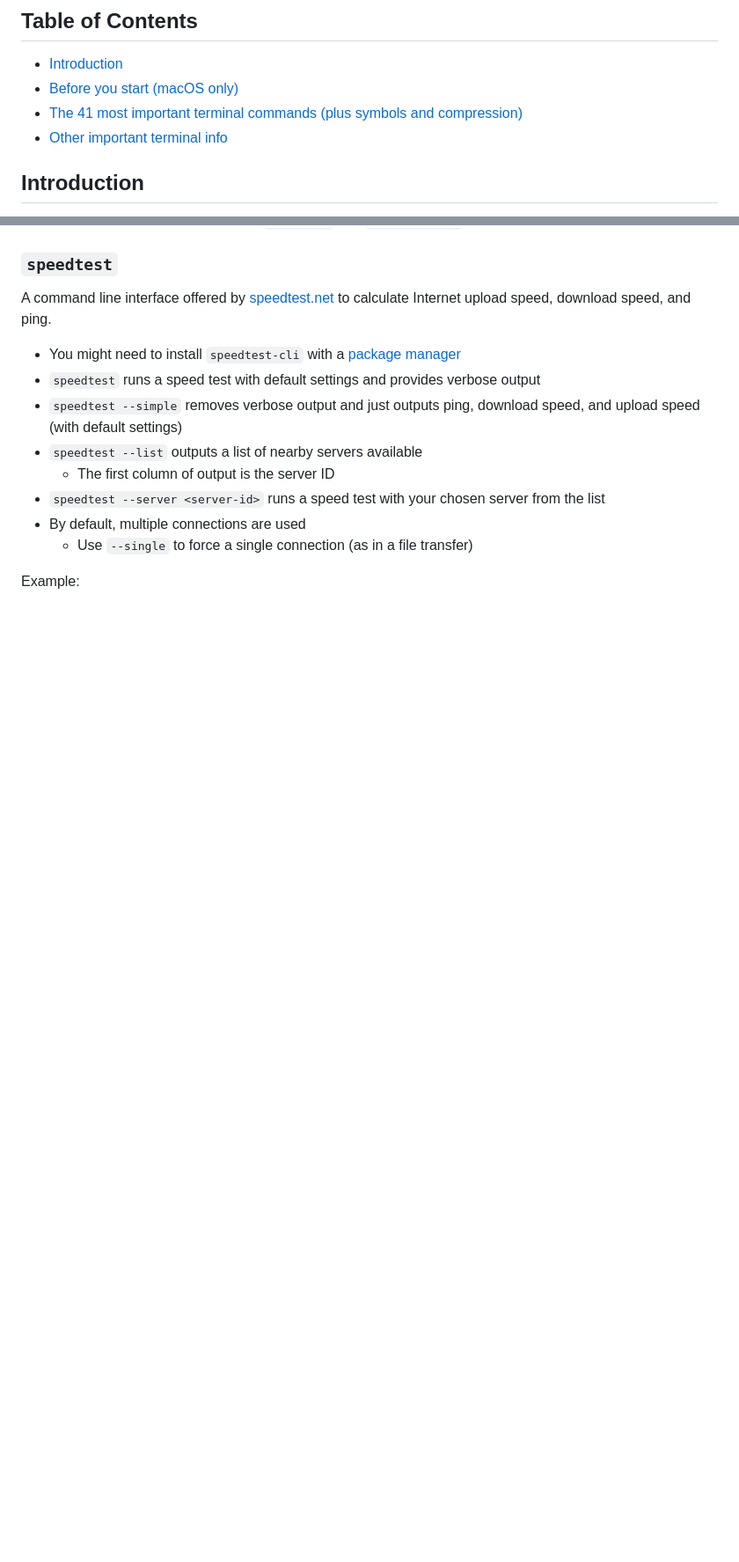
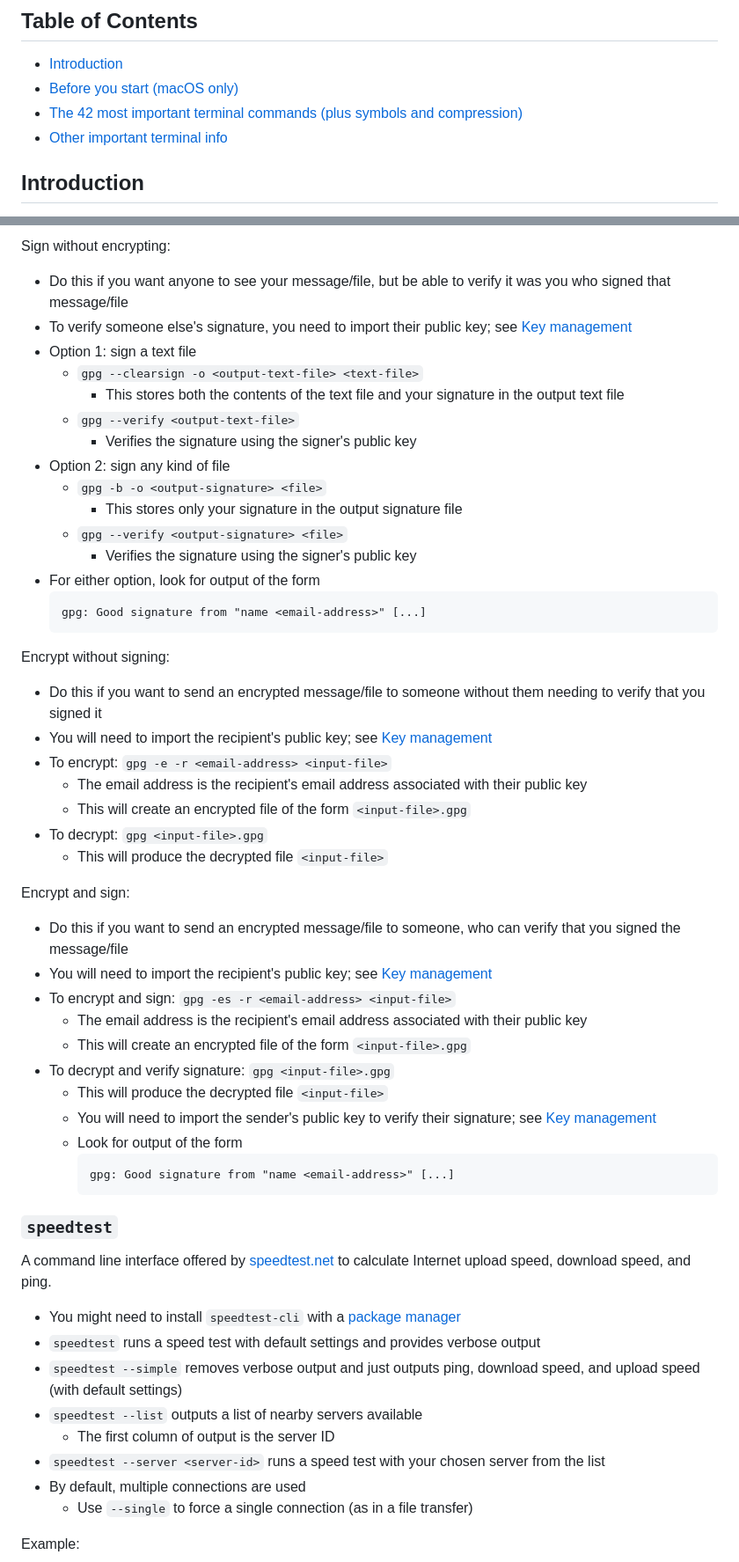
Before and after one commit to chrislattman/blogging-project, a Markdown page: docs/terminal-commands/README.md, 2 parts joined by grey strips. Shown at 88% size. Drawn GitHub-style; blank space fills up the shorter version.

````diff
--- a/docs/terminal-commands/README.md
+++ b/docs/terminal-commands/README.md
@@ -4,7 +4,7 @@
 
 - [Introduction](#introduction)
 - [Before you start (macOS only)](#before-you-start-macos-only)
-- [The 41 most important terminal commands (plus symbols and compression)](#the-41-most-important-terminal-commands-plus-symbols-and-compression)
+- [The 42 most important terminal commands (plus symbols and compression)](#the-42-most-important-terminal-commands-plus-symbols-and-compression)
 - [Other important terminal info](#other-important-terminal-info)
 
 ## Introduction
@@ -1242,3 +1293,47 @@ SHA256(plain.txt)= 0ba904eae8773b70c75333db4de2f3ac45a8ad4ddba1b242f0b3cfc199391
+Sign without encrypting:
+
+- Do this if you want anyone to see your message/file, but be able to verify it was you who signed that message/file
+- To verify someone else's signature, you need to import their public key; see [Key management](#key-management)
+- Option 1: sign a text file
+    - `gpg --clearsign -o <output-text-file> <text-file>`
+        - This stores both the contents of the text file and your signature in the output text file
+    - `gpg --verify <output-text-file>`
+        - Verifies the signature using the signer's public key
+- Option 2: sign any kind of file
+    - `gpg -b -o <output-signature> <file>`
+        - This stores only your signature in the output signature file
+    - `gpg --verify <output-signature> <file>`
+        - Verifies the signature using the signer's public key
+- For either option, look for output of the form
+    ```
+    gpg: Good signature from "name <email-address>" [...]
+    ```
+
+Encrypt without signing:
+
+- Do this if you want to send an encrypted message/file to someone without them needing to verify that you signed it
+- You will need to import the recipient's public key; see [Key management](#key-management)
+- To encrypt: `gpg -e -r <email-address> <input-file>`
+    - The email address is the recipient's email address associated with their public key
+    - This will create an encrypted file of the form `<input-file>.gpg`
+- To decrypt: `gpg <input-file>.gpg`
+    - This will produce the decrypted file `<input-file>`
+
+Encrypt and sign:
+
+- Do this if you want to send an encrypted message/file to someone, who can verify that you signed the message/file
+- You will need to import the recipient's public key; see [Key management](#key-management)
+- To encrypt and sign: `gpg -es -r <email-address> <input-file>`
+    - The email address is the recipient's email address associated with their public key
+    - This will create an encrypted file of the form `<input-file>.gpg`
+- To decrypt and verify signature: `gpg <input-file>.gpg`
+    - This will produce the decrypted file `<input-file>`
+    - You will need to import the sender's public key to verify their signature; see [Key management](#key-management)
+    - Look for output of the form
+        ```
+        gpg: Good signature from "name <email-address>" [...]
+        ```
+
 ### `speedtest`
 
 A command line interface offered by [speedtest.net](https://www.speedtest.net/) to calculate Internet upload speed, download speed, and ping.
````
Also changed, not shown: other parts of docs/terminal-commands/README.md (+52 -1 lines), docs/docker/README.md (+1 -1 lines), docs/git/README.md (+2 -2 lines).
